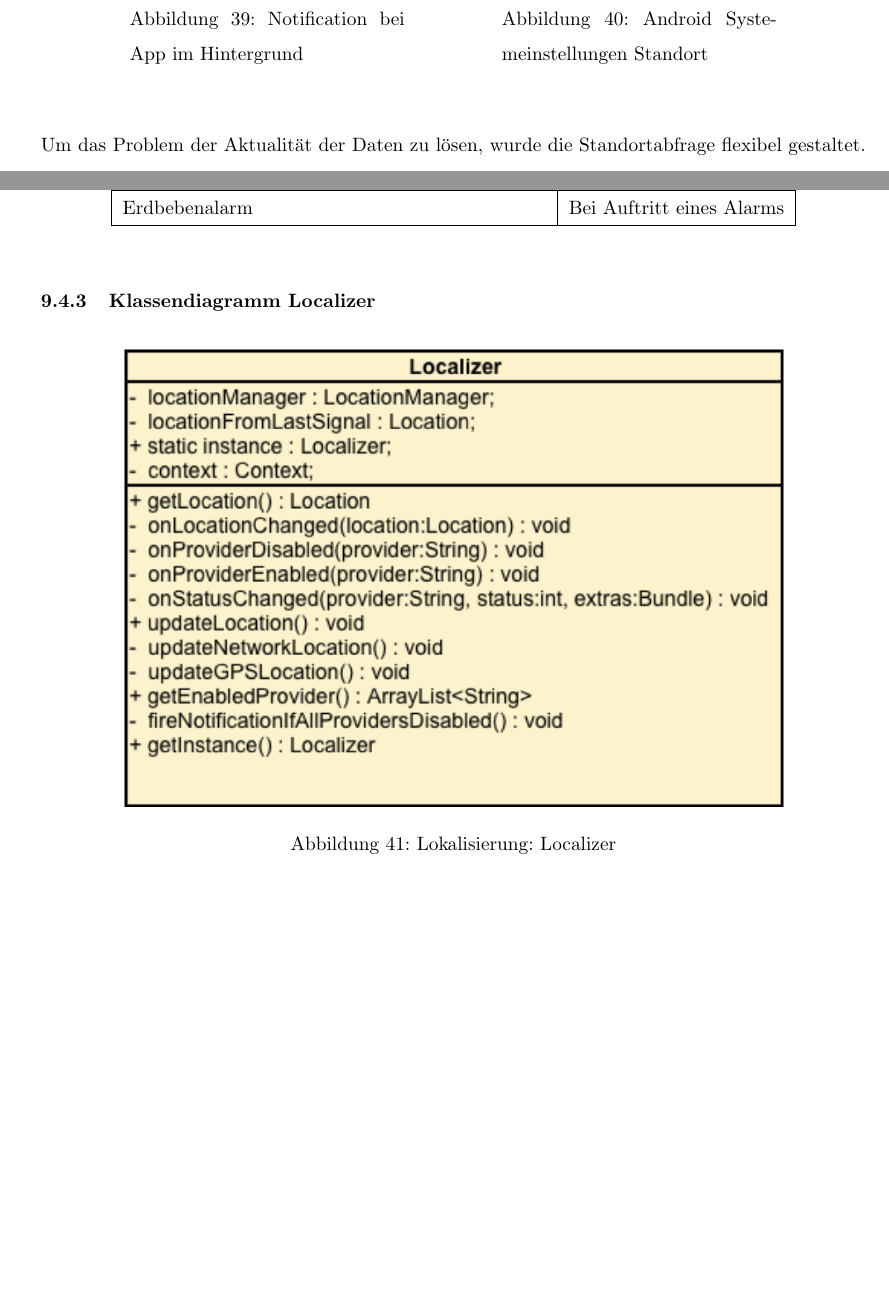
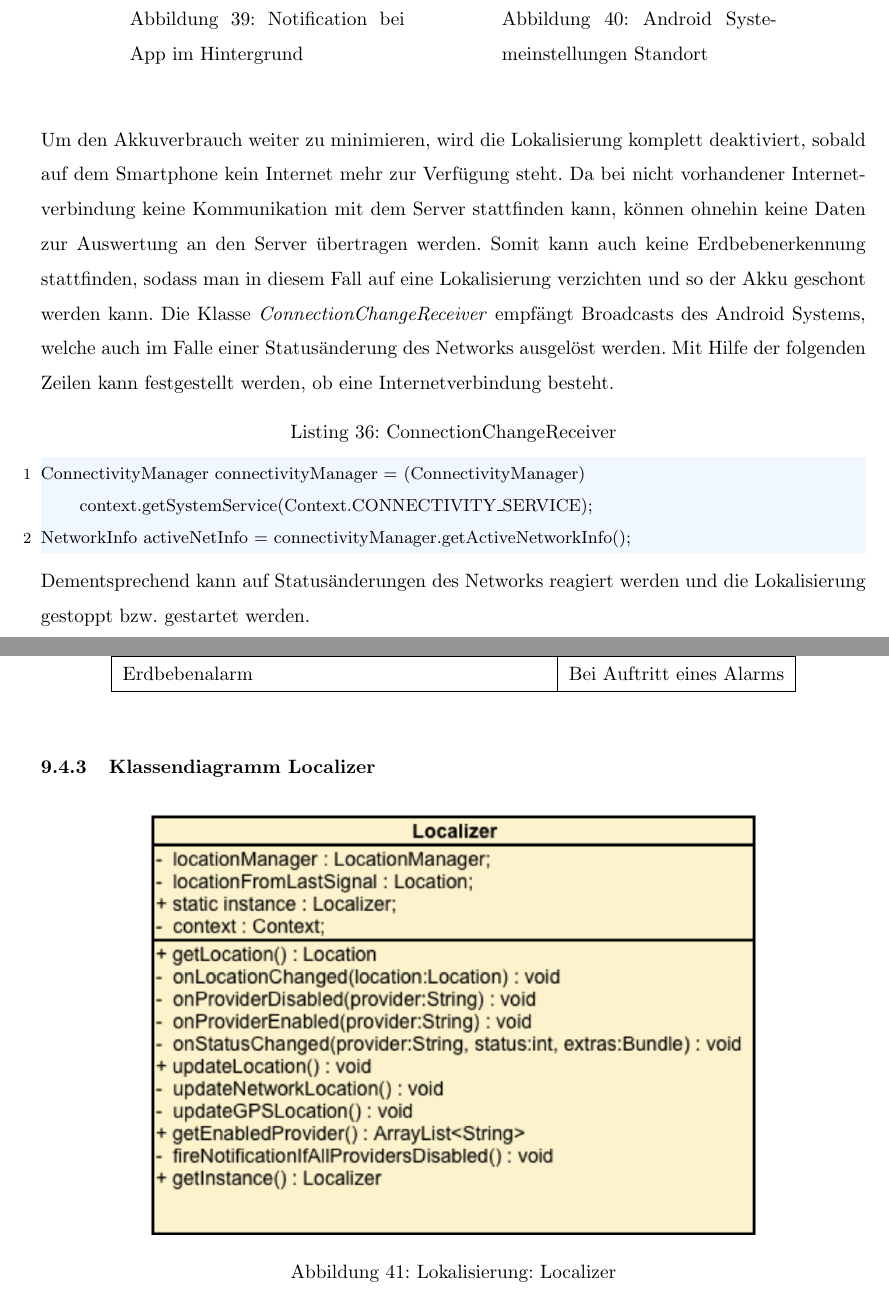
Before and after one commit to baris1987/itp, a LaTeX document (Doku/ITP.tex, which reads Doku/Lokalisierung.tex): two parts of pages 61 and 62 of 75 before the commit and two parts of pages 61 and 63 of 76 after it, joined at a grey line, cut so that both start at the same text, the shorter picture padded with empty space. Compiled offline with pdfLaTeX.

Commit message:
- Doku Niklas

```diff
--- a/Doku/Lokalisierung.tex
+++ b/Doku/Lokalisierung.tex
@@ -245,6 +245,14 @@ Läuft die App im Hintergrund und der Nutzer deaktiviert die Lokalisierung, gibt
 \end{figure}
 
 \par\bigskip
+Um den Akkuverbrauch weiter zu minimieren, wird die Lokalisierung komplett deaktiviert, sobald auf dem Smartphone kein Internet mehr zur Verfügung steht. Da bei nicht vorhandener Internetverbindung keine Kommunikation mit dem Server stattfinden kann, können ohnehin keine Daten zur Auswertung an den Server übertragen werden. Somit kann auch keine Erdbebenerkennung stattfinden, sodass man in diesem Fall auf eine Lokalisierung verzichten und so der Akku geschont werden kann.
+Die Klasse \textit{ConnectionChangeReceiver} empfängt Broadcasts des Android Systems, welche auch im Falle einer Statusänderung des Networks ausgelöst werden. Mit Hilfe der folgenden Zeilen kann festgestellt werden, ob eine Internetverbindung besteht.
+\begin{lstlisting}[caption={ConnectionChangeReceiver},label=lst:requestLocationUpdates, basicstyle=\small]
+ConnectivityManager connectivityManager = (ConnectivityManager) context.getSystemService(Context.CONNECTIVITY_SERVICE);
+NetworkInfo activeNetInfo = connectivityManager.getActiveNetworkInfo();
+\end{lstlisting}
+Dementsprechend kann auf Statusänderungen des Networks reagiert werden und die Lokalisierung gestoppt bzw. gestartet werden.
+\par\medskip
 Um das Problem der Aktualität der Daten zu lösen, wurde die Standortabfrage flexibel gestaltet. Ist die App geöffnet und sichtbar, wird die Standortabfrage in einem Intervall von 30s ausgeführt. Das Intervall ist bei geöffneter App kurz gewählt, damit gewährleistet wird, dass der Nutzer in der Standortanzeige und der Google Map einen relativ aktuellen Standort angezeigt bekommt. Ist die App nicht sichtbar und läuft im Hintergrund, wird eine Standortabfrage in einem Intervall von 10 Minuten ausgeführt. Diese Abfrage ist notwendig, da die App alle 10 Minuten einen Heartbeat mit dem Standort an den Server sendet. Außerdem wird ein Standort abgefragt, sobald ein Erdbeben erkannt wurde und wird mit dem Alarm an den Server gesendet. Da ein Alarm in der App zeitkritisch ist und eine Standortabfrage mit Hilfe des GPS Providers eine längere Zeit beanspruchen kann, wird zusätzlich in einem Intervall von fünf Minuten eine Standortabfrage unabhängig vom Heartbeat oder Alarm ausgeführt. Somit kann sichergestellt werden, dass ein Standort der mit einem Alarm gesendet wird, nicht älter als fünf Minuten ist, falls die Standortabfrage unmittelbar vor dem Alarm zuviel Zeit in Anspruch nimmt und nicht auf diese gewartet werden kann.
 \newpage
 \textbf{Zusammenfassung der Lokalisierungsintervalle:}
@@ -268,7 +276,7 @@ Um das Problem der Aktualität der Daten zu lösen, wurde die Standortabfrage fl
 \subsubsection{Klassendiagramm Localizer}
 \begin{figure}[H]
 	\centering
-	\includegraphics[width=120mm]{/localizer_class.png}
+	\includegraphics[width=110mm]{/localizer_class.png}
 	\caption{Lokalisierung: Localizer}
 	\label{fig:localizerClass}
 \end{figure}
```
Also changed, not shown: 5 other files.
